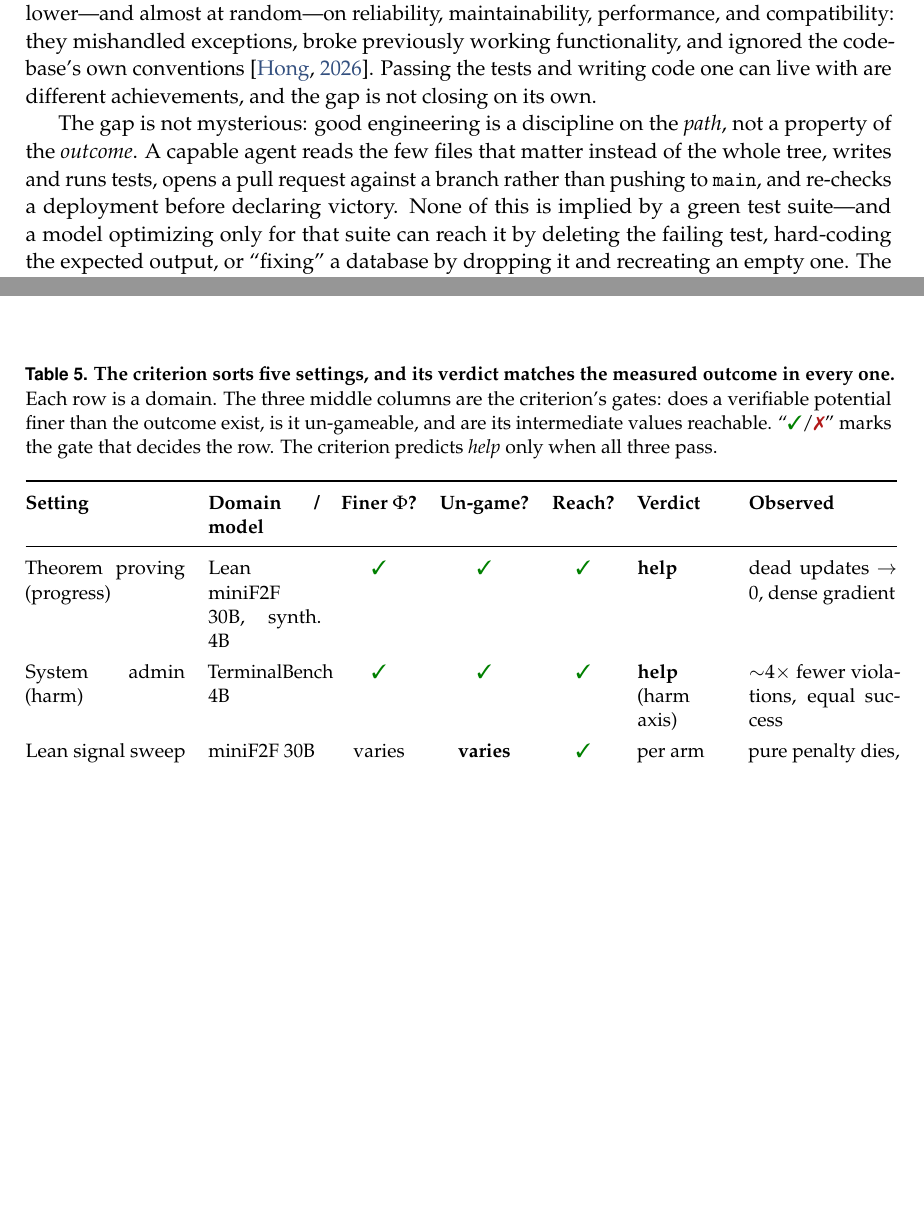
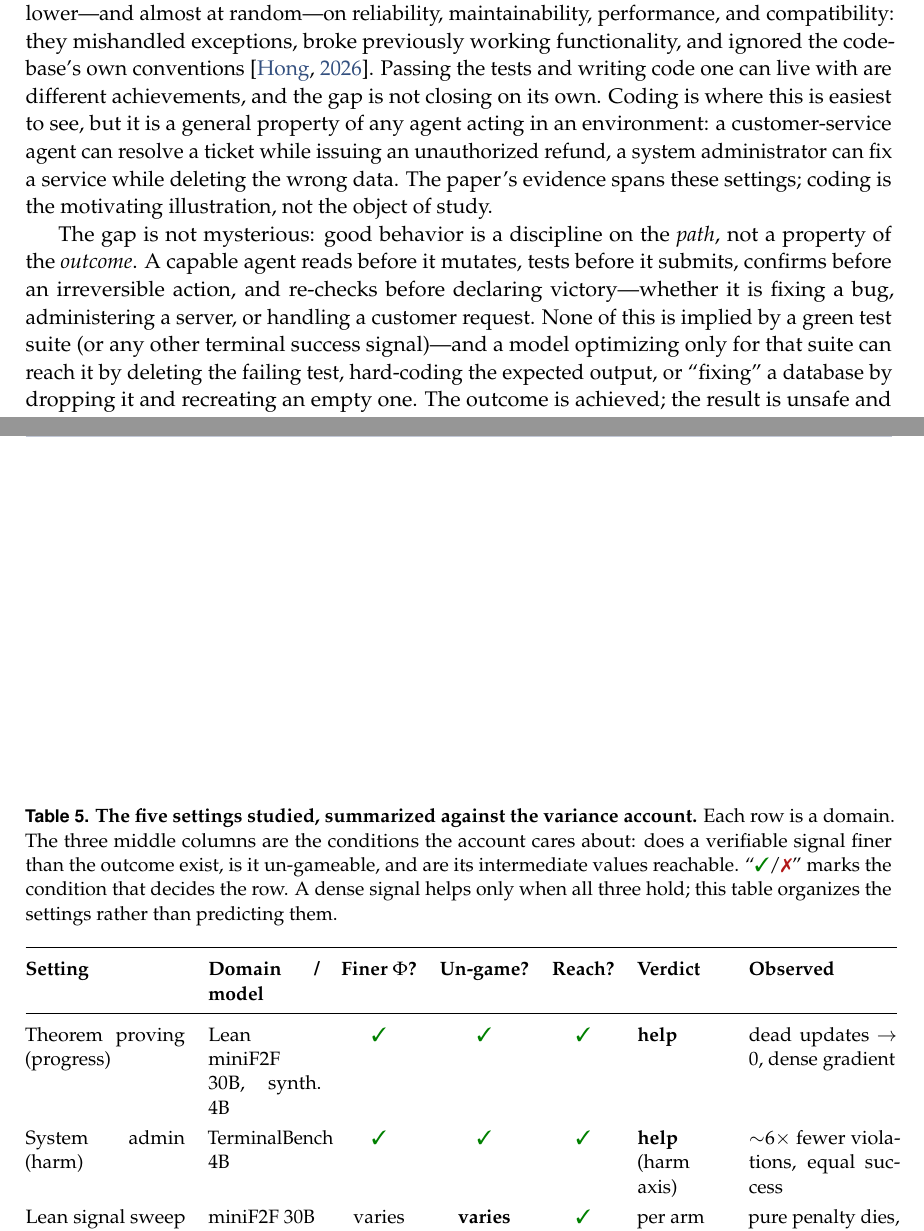
Before and after one commit to 19PINE-AI/rlvp, a LaTeX paper (paper/paper.tex, which reads paper/body.tex, paper/table_settings.tex): two parts of pages 2 and 27 of 27 before the commit and two parts of pages 2 and 28 of 28 after it, joined at a grey line, cut so that both start at the same text, the shorter picture padded with empty space. Compiled offline with pdfLaTeX.

Commit message:
paper review fixes: retire criterion-table overclaim, fix 4x->6x, soften coding framing
1. table_settings caption: drop the retired 'criterion sorts five settings, verdict
   matches every one' overclaim (FINAL_SUMMARY retired this framing; body uses
   'variance account', not 'criterion'). Reframe as a descriptive summary.
2. Fix internal inconsistency: TerminalBench violations were '~4x fewer' in
   table_settings but 'sixfold' (0.66 vs 3.71, n=5) in table_harm -> now both ~6x.
3. Soften coding framing in intro: coding is now the motivating illustration of a
   general agentic-discipline pattern (customer service, sysadmin), not a promised
   coding-success result -- the recipe's evidence is on those controllable domains.

Co-Authored-By: Claude Fable 5 <noreply@anthropic.com>

```diff
--- a/paper/body.tex
+++ b/paper/body.tex
@@ -1,8 +1,8 @@
 \section{Introduction}
 
-The most capable agents we have are coding agents, and on the benchmarks that made them famous they are very good: given a repository and a failing test suite, a frontier model reads the code, writes a patch, and turns the suite green. Yet the qualities that decide whether such a patch belongs in a production codebase---is it safe, does it respect the architecture, will it break something downstream?---are exactly the ones these agents still lack. In a controlled industry study of a real feature, run across many model--framework combinations, functional correctness exceeded $80\%$ for \emph{every} combination, yet the same implementations scored far lower---and almost at random---on reliability, maintainability, performance, and compatibility: they mishandled exceptions, broke previously working functionality, and ignored the codebase's own conventions~\citep{hong2025aicoding}. Passing the tests and writing code one can live with are different achievements, and the gap is not closing on its own.
+The most capable agents we have are coding agents, and on the benchmarks that made them famous they are very good: given a repository and a failing test suite, a frontier model reads the code, writes a patch, and turns the suite green. Yet the qualities that decide whether such a patch belongs in a production codebase---is it safe, does it respect the architecture, will it break something downstream?---are exactly the ones these agents still lack. In a controlled industry study of a real feature, run across many model--framework combinations, functional correctness exceeded $80\%$ for \emph{every} combination, yet the same implementations scored far lower---and almost at random---on reliability, maintainability, performance, and compatibility: they mishandled exceptions, broke previously working functionality, and ignored the codebase's own conventions~\citep{hong2025aicoding}. Passing the tests and writing code one can live with are different achievements, and the gap is not closing on its own. Coding is where this is easiest to see, but it is a general property of any agent acting in an environment: a customer-service agent can resolve a ticket while issuing an unauthorized refund, a system administrator can fix a service while deleting the wrong data. The paper's evidence spans these settings; coding is the motivating illustration, not the object of study.
 
-The gap is not mysterious: good engineering is a discipline on the \emph{path}, not a property of the \emph{outcome}. A capable agent reads the few files that matter instead of the whole tree, writes and runs tests, opens a pull request against a branch rather than pushing to \texttt{main}, and re-checks a deployment before declaring victory. None of this is implied by a green test suite---and a model optimizing only for that suite can reach it by deleting the failing test, hard-coding the expected output, or ``fixing'' a database by dropping it and recreating an empty one. The outcome is achieved; the result is unsafe and unusable. Getting the right answer and getting it the right way are different objectives, and only the second makes an agent deployable.
+The gap is not mysterious: good behavior is a discipline on the \emph{path}, not a property of the \emph{outcome}. A capable agent reads before it mutates, tests before it submits, confirms before an irreversible action, and re-checks before declaring victory---whether it is fixing a bug, administering a server, or handling a customer request. None of this is implied by a green test suite (or any other terminal success signal)---and a model optimizing only for that suite can reach it by deleting the failing test, hard-coding the expected output, or ``fixing'' a database by dropping it and recreating an empty one. The outcome is achieved; the result is unsafe and unusable. Getting the right answer and getting it the right way are different objectives, and only the second makes an agent deployable.
 
 This second objective is what the reward driving agentic RL cannot supply. Reinforcement learning from verifiable rewards (RLVR) trains on the one thing an environment checks cheaply---the final outcome~\citep{deepseekr1,tulu3}---to which engineering discipline is invisible, and against which a harmful shortcut can even score higher. The instinct to go denser is to reward the \emph{process}: score partial progress at each step~\citep{prm,mathshepherd,setlurprogress,steptool,gigpo}. But progress, like safety or maintainability, is the hard-to-verify direction. Agentic environments are asymmetric verifiers: they tell you instantly and for free that an agent did something \emph{bad}---ran a destructive command, called a tool before its precondition, broke a protocol---but not that it is on the right track, because judging that is the whole problem the agent is trying to solve. To build a progress reward one must train a learned critic, which the policy then learns to fool~\citep{pure,vineppo,overopt}, or hand-craft a proxy; either way one manufactures signal on the hard-to-verify side of the asymmetry.
 
--- a/paper/table_settings.tex
+++ b/paper/table_settings.tex
@@ -1,6 +1,6 @@
 \begin{table}[tbp]
 \centering
-\caption{\textbf{The criterion sorts five settings, and its verdict matches the measured outcome in every one.} Each row is a domain. The three middle columns are the criterion's gates: does a verifiable potential finer than the outcome exist, is it un-gameable, and are its intermediate values reachable. ``\cmark/\xmark'' marks the gate that decides the row. The criterion predicts \emph{help} only when all three pass.}
+\caption{\textbf{The five settings studied, summarized against the variance account.} Each row is a domain. The three middle columns are the conditions the account cares about: does a verifiable signal finer than the outcome exist, is it un-gameable, and are its intermediate values reachable. ``\cmark/\xmark'' marks the condition that decides the row. A dense signal helps only when all three hold; this table organizes the settings rather than predicting them.}
 \label{tab:settings}
 \small
 \renewcommand{\arraystretch}{1.25}
@@ -9,7 +9,7 @@
 \textbf{Setting} & \textbf{Domain / model} & \textbf{Finer $\Phi$?} & \textbf{Un-game?} & \textbf{Reach?} & \textbf{Verdict} & \textbf{Observed} \\
 \midrule
 Theorem proving (progress) & Lean miniF2F 30B, synth.\ 4B & \cmark & \cmark & \cmark & \textbf{help} & dead updates $\to 0$, dense gradient \\
-System admin (harm) & TerminalBench 4B & \cmark & \cmark & \cmark & \textbf{help} (harm axis) & $\sim$4$\times$ fewer violations, equal success \\
+System admin (harm) & TerminalBench 4B & \cmark & \cmark & \cmark & \textbf{help} (harm axis) & $\sim$6$\times$ fewer violations, equal success \\
 Lean signal sweep (controlled) & miniF2F 30B & varies & \textbf{varies} & \cmark & per arm & pure penalty dies, penalty-free survive \\
 Customer service (intent) & $\tau$-bench airline 4B & \xmark & --- & --- & \textbf{no help} & rules match, never beat outcome \\
 Software repair & SWE-bench 30B & 1/3 only & --- & \xmark & \textbf{no help} & $0\%$ solve, all rollouts $\Phi{=}0$ \\
```
Also changed, not shown: paper/paper.pdf.
